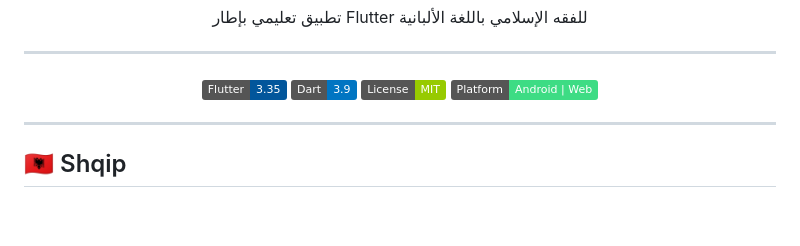
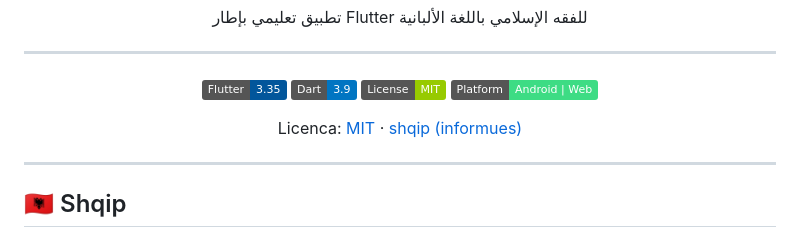
Before and after one commit to gaming-clan/al-mizan, a Markdown page: README.md, the part around the change. GitHub-like rendering; badges without logos; blank space fills up the shorter version.

Commit message:
feat: add Albanian translation of MIT license and update README to link to it

```diff
--- a/README.md
+++ b/README.md
@@ -16,6 +16,8 @@ Aplikacion edukativ Flutter për jurisprudencën islame (Fikh) në gjuhën shqip
 [![Dart](https://img.shields.io/badge/Dart-3.9-0175C2?logo=dart)](https://dart.dev)
 [![License](https://img.shields.io/badge/License-MIT-green.svg)](LICENSE)
 [![Platform](https://img.shields.io/badge/Platform-Android%20%7C%20Web-3DDC84?logo=android)](https://developer.android.com)
+
+Licenca: [MIT](LICENSE) · [shqip (informues)](LICENSE.sq.md)
 
 </div>
 
```
Also changed, not shown: LICENSE.sq.md (added, +23 -0 lines).
